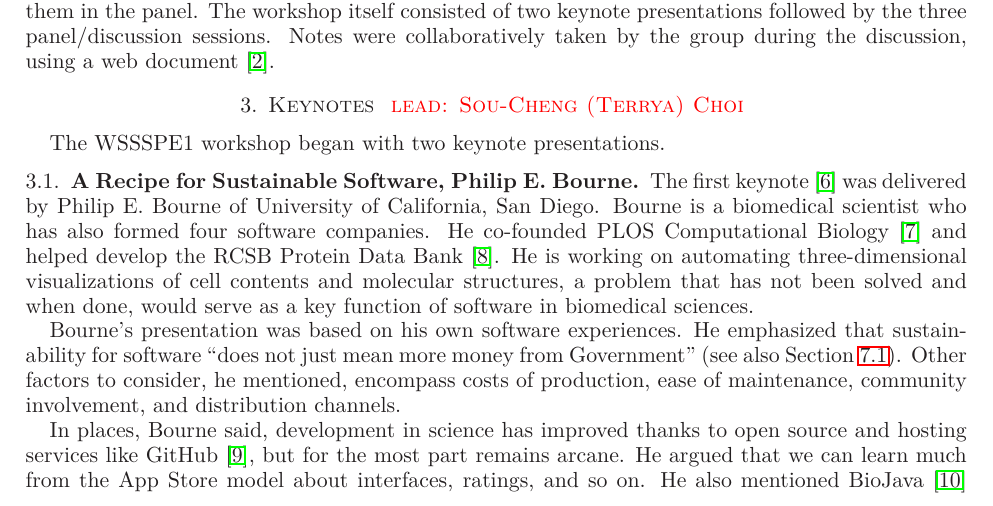
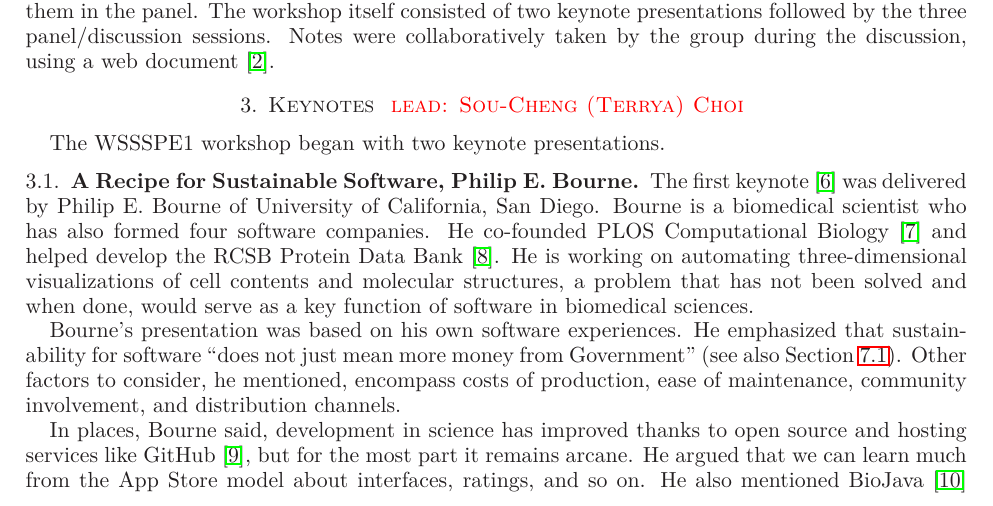
Before and after one commit to WSSSPE/meetings, a LaTeX paper (WSSSPE1_report/WSSSPE1_summary_report.tex): part of page 3 of 31, cut so that both start at the same text. Compiled offline with LaTeX, dvips and Ghostscript.

```diff
--- a/WSSSPE1_report/WSSSPE1_summary_report.tex
+++ b/WSSSPE1_report/WSSSPE1_summary_report.tex
@@ -378,7 +378,8 @@
 of maintenance, community involvement, and distribution channels.
 
 In places, Bourne said, development in science has improved thanks to
-open source and hosting services like GitHub~\cite{github-web}, but for the most part
+open source and hosting services like GitHub~\cite{github-web}, but
+for the most part it
 remains arcane. He argued that we can learn much from the App Store
 model about interfaces, ratings, and so on. He also mentioned
 BioJava~\cite{biojava-web} and Open Science Data Cloud~\cite{osdc-web}
```
